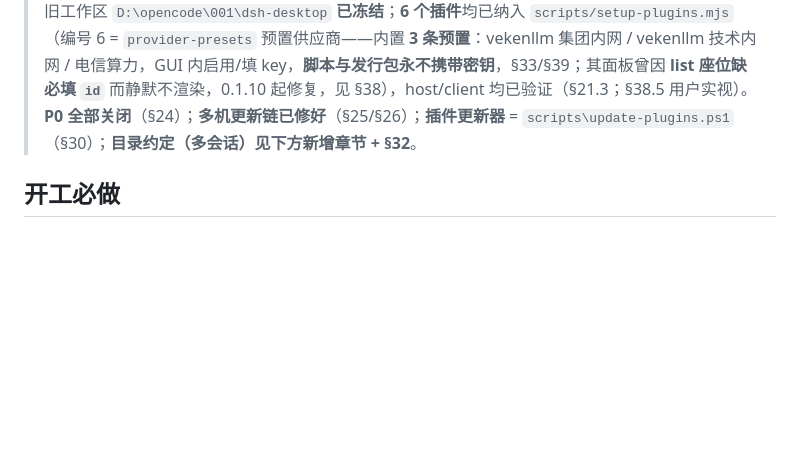
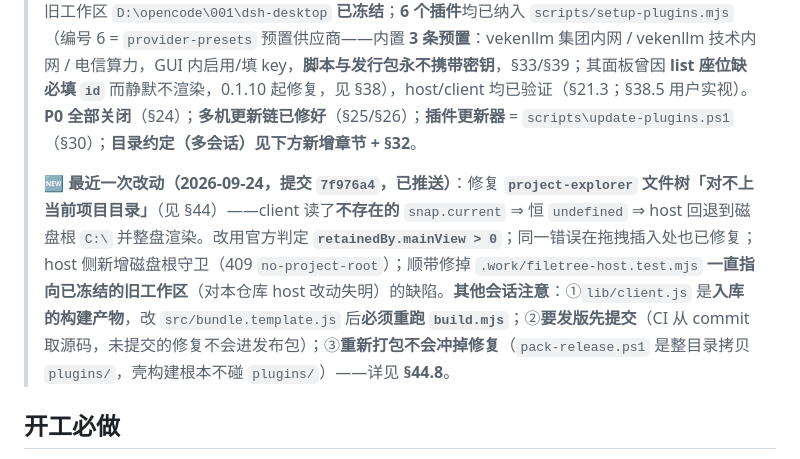
Before and after one commit to FFaassdfs/dsh-desktop-env, a Markdown page: AGENTS.md, the part around the change. Drawn GitHub-style; blank space fills up the shorter version.

```diff
--- a/AGENTS.md
+++ b/AGENTS.md
@@ -3,6 +3,8 @@
 > 本文件每个会话开工时自动加载。详细交接细节见同目录 `HANDOVER.md`。默认中文回复。
 >
 > **当前状态（2026-09-24）**：源码区 = `D:\dsh\dsh-desktop-env`（本仓库，唯一权威工作区）；应用区 = `D:\dsh\app\current`（**唯一启动入口**，首装/更新同一落点）；壳 = **launcher @ 43080**（已运行 P0-3 加固版：退避 + 日志轮转，见 §23；**内置「核心版本」选择器：只提示不自动装、按通道选版本、可跳过**，见 §40）；核心 = **`@deepseek-ai/dsh 0.1.7-rc.1`**（全局 npm。⚠️ **`dsh --version` ≠ `dist-tags.latest`**：2026-09-24 时 `latest` 仍钉 `0.1.5-rc.3`，而 0.1.7-rc.1 发在 **`next`**、`alpha` = 0.1.7-alpha.2，**上游从无正式版**；⚠️ 🔴 **`0.1.5-rc.2` 已确认是坏版本——profile 里装了插件就「启动即崩」**（`user patch-layer watching requires the Cordis HMR service`），**不要再用**，见 §42；安装/打包仍必须带 `--before` 时间闸门，见 §31/§40/§42）；最新便携包 = **`desktop-v0.1.13`**（**2026-09-24 发布，核心已修正为 `0.1.7-rc.1`**；CI run #20 全绿、资产端到端 `verify-release.mjs` **30/30**；本地留存 = `D:\dsh\app\packages\`，只留一份，**且直接下载 CI 资产当留存**——本地另打会因依赖布局不同而与发布件哈希不一致，见 §27.12/§42.8.4。⚠️ **`0.1.12` 及以前的所有包都是坏的**——内置 rc.2，装了插件就起不来，见 §42）；⚠️ 🔴 **`D:\dsh-desktop` 目录里那份便携包是坏的（rc.2），别启动它**；旧工作区 `D:\opencode\001\dsh-desktop` **已冻结**；**6 个插件**均已纳入 `scripts/setup-plugins.mjs`（编号 6 = `provider-presets` 预置供应商——内置 **3 条预置**：vekenllm 集团内网 / vekenllm 技术内网 / 电信算力，GUI 内启用/填 key，**脚本与发行包永不携带密钥**，§33/§39；其面板曾因 **list 座位缺必填 `id`** 而静默不渲染，0.1.10 起修复，见 §38），host/client 均已验证（§21.3；§38.5 用户实视）。**P0 全部关闭**（§24）；**多机更新链已修好**（§25/§26）；**插件更新器** = `scripts\update-plugins.ps1`（§30）；**目录约定（多会话）见下方新增章节 + §32**。
+>
+> **🆕 最近一次改动（2026-09-24，提交 `7f976a4`，已推送）**：修复 **`project-explorer` 文件树「对不上当前项目目录」**（见 §44）——client 读了**不存在的** `snap.current` ⇒ 恒 `undefined` ⇒ host 回退到磁盘根 `C:\` 并整盘渲染。改用官方判定 **`retainedBy.mainView > 0`**；同一错误在拖拽插入处也已修复；host 侧新增磁盘根守卫（409 `no-project-root`）；顺带修掉 `.work/filetree-host.test.mjs` **一直指向已冻结的旧工作区**（对本仓库 host 改动失明）的缺陷。**其他会话注意**：①`lib/client.js` 是**入库的构建产物**，改 `src/bundle.template.js` 后**必须重跑 `build.mjs`**；②**要发版先提交**（CI 从 commit 取源码，未提交的修复不会进发布包）；③**重新打包不会冲掉修复**（`pack-release.ps1` 是整目录拷贝 `plugins/`，壳构建根本不碰 `plugins/`）——详见 **§44.8**。
 
 ## 开工必做
 
```
Also changed, not shown: project-facts-v1.0.md (+5 -2 lines).
